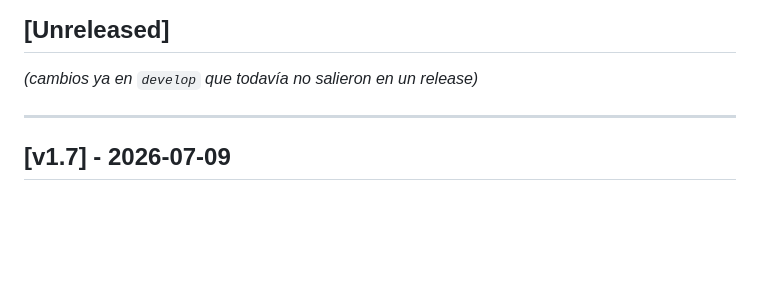
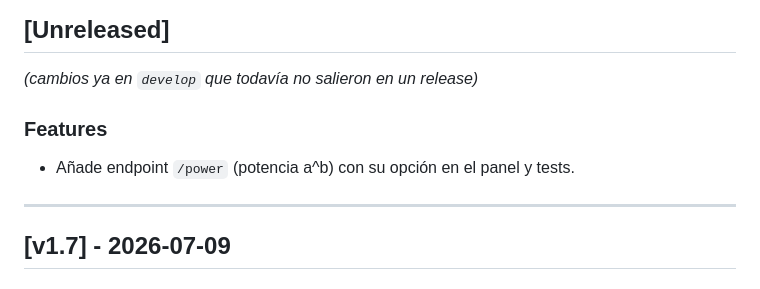
Before and after one commit to rilews/pipeline-rilews-test, a Markdown page: CHANGELOG.md, the part around the change. Rendered like a GitHub page; blank space fills up the shorter version.

```diff
--- a/CHANGELOG.md
+++ b/CHANGELOG.md
@@ -35,6 +35,9 @@ Reglas simples:
 ## [Unreleased]
 
 _(cambios ya en `develop` que todavía no salieron en un release)_
+
+### Features
+- Añade endpoint `/power` (potencia a^b) con su opción en el panel y tests.
 
 ---
 
```
